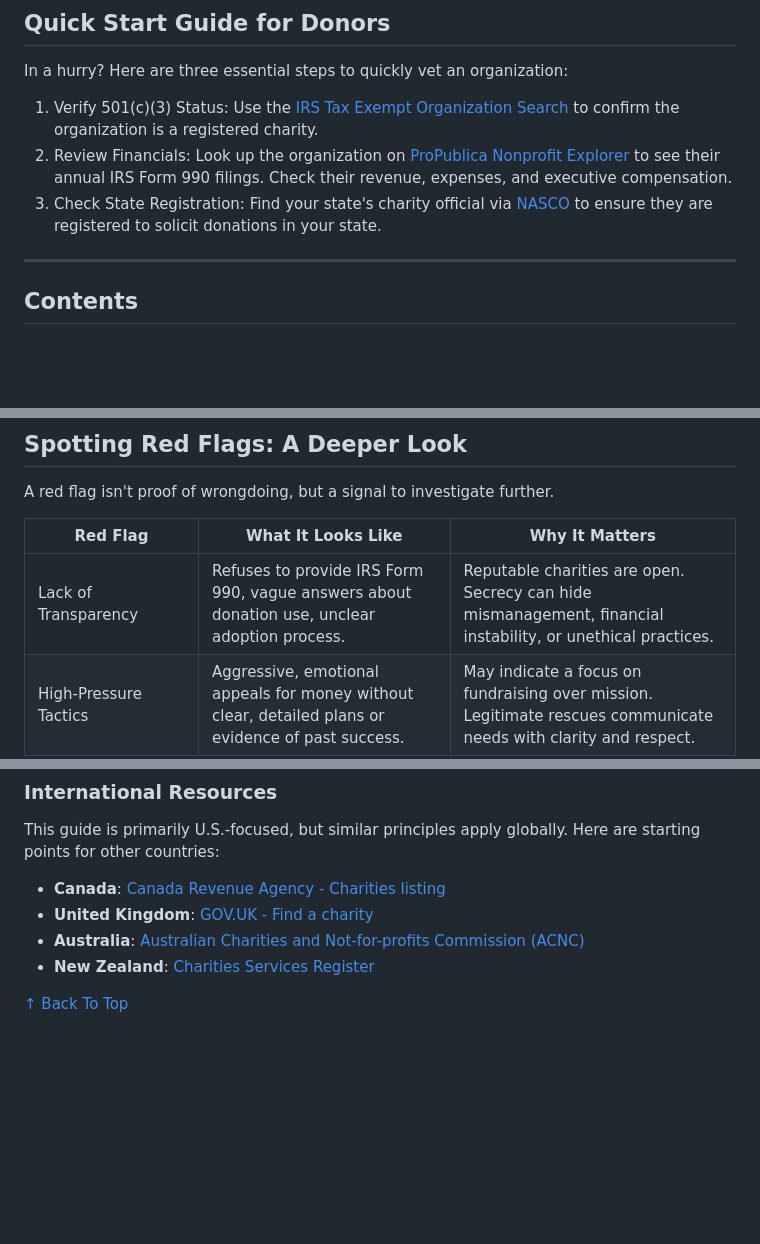
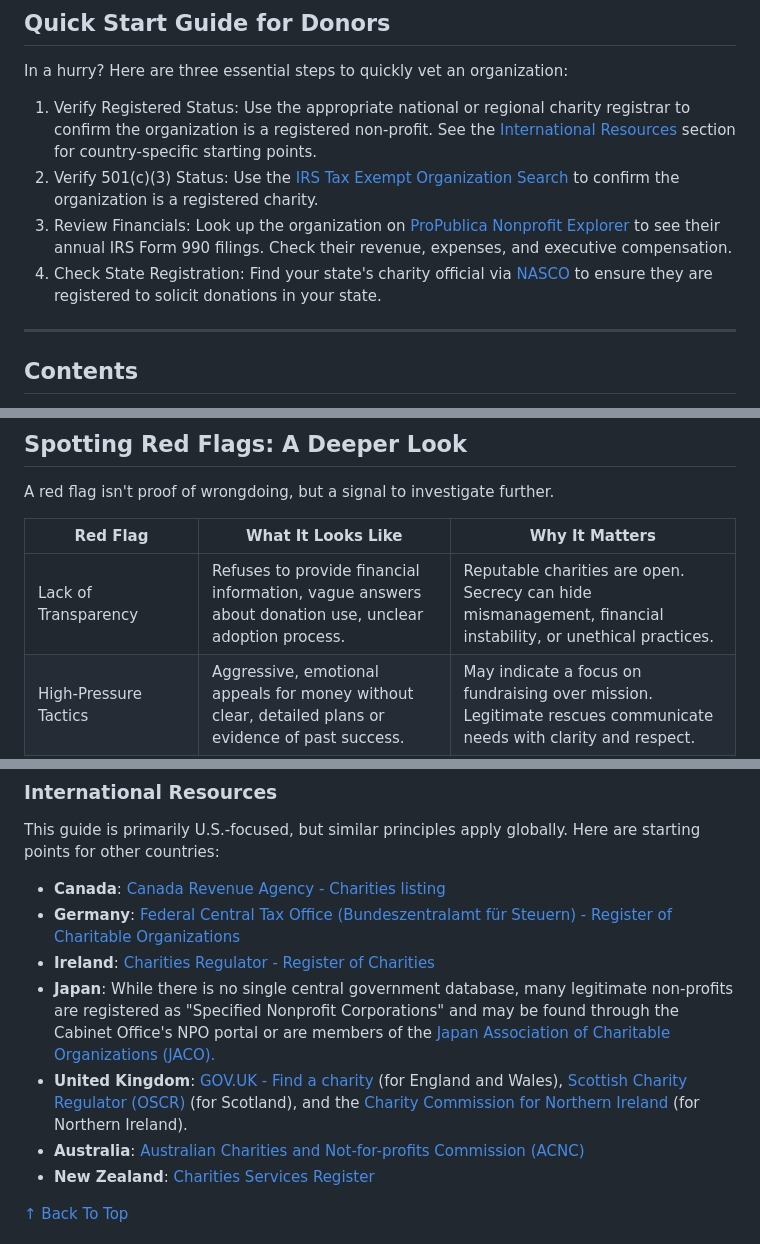
Before and after one commit to EliteGreyIT67/Charity_Recon, a Markdown page: README.md, 3 parts joined by grey strips. Rendered like a GitHub page; blank space fills up the shorter version.

Commit message:
Update README.md
Added more international resources

```diff
--- a/README.md
+++ b/README.md
@@ -10,9 +10,10 @@ Welcome to Charity Recon! This guide empowers animal rescue organizations, donor
 
 ## Quick Start Guide for Donors
 In a hurry? Here are three essential steps to quickly vet an organization:
- 1. Verify 501(c)(3) Status: Use the [IRS Tax Exempt Organization Search](https://apps.irs.gov/app/eos/) to confirm the organization is a registered charity.
- 2. Review Financials: Look up the organization on [ProPublica Nonprofit Explorer](https://projects.propublica.org/nonprofits/) to see their annual IRS Form 990 filings. Check their revenue, expenses, and executive compensation.
- 3. Check State Registration: Find your state's charity official via [NASCO](https://www.nasconet.org/) to ensure they are registered to solicit donations in your state.
+ 1. Verify Registered Status: Use the appropriate national or regional charity registrar to confirm the organization is a registered non-profit. See the [International Resources](#international-resources) section for country-specific starting points.
+ 2. Verify 501(c)(3) Status: Use the [IRS Tax Exempt Organization Search](https://apps.irs.gov/app/eos/) to confirm the organization is a registered charity.
+ 3. Review Financials: Look up the organization on [ProPublica Nonprofit Explorer](https://projects.propublica.org/nonprofits/) to see their annual IRS Form 990 filings. Check their revenue, expenses, and executive compensation.
+ 4. Check State Registration: Find your state's charity official via [NASCO](https://www.nasconet.org/) to ensure they are registered to solicit donations in your state.
 
 ---
 
@@ -99,7 +100,7 @@ A red flag isn't proof of wrongdoing, but a signal to investigate further.
 
 | Red Flag | What It Looks Like | Why It Matters |
 |---|---|---|
-| Lack of Transparency | Refuses to provide IRS Form 990, vague answers about donation use, unclear adoption process. | Reputable charities are open. Secrecy can hide mismanagement, financial instability, or unethical practices. |
+| Lack of Transparency | Refuses to provide financial information, vague answers about donation use, unclear adoption process. | Reputable charities are open. Secrecy can hide mismanagement, financial instability, or unethical practices. |
 | High-Pressure Tactics | Aggressive, emotional appeals for money without clear, detailed plans or evidence of past success. | May indicate a focus on fundraising over mission. Legitimate rescues communicate needs with clarity and respect. |
 | Evasive About Animals | Unclear about where animals come from (sourcing) or their policies for returns or euthanasia (disposition). | Ethical rescues are transparent. Evasiveness can hide connections to puppy mills or irresponsible outcome policies. |
 | Poor Animal Care | Animals appear unwell, facility is dirty, or they can't provide complete vet records (vaccines, spay/neuter). | Proper medical care is a fundamental, non-negotiable aspect of animal welfare. Cutting corners here is a major concern. |
@@ -165,7 +166,10 @@ Use these resources to conduct your research.
 ### **International Resources**
 This guide is primarily U.S.-focused, but similar principles apply globally. Here are starting points for other countries:
 - **Canada**: [Canada Revenue Agency - Charities listing](https://apps.cra-arc.gc.ca/ebci/hacc/srch/pub/dsplyBscSrch)
-- **United Kingdom**: [GOV.UK - Find a charity](https://www.gov.uk/find-charity-information)
+- **Germany**: [Federal Central Tax Office (Bundeszentralamt für Steuern) - Register of Charitable Organizations](https://www.bzst.de/EN/Businesses/Non-Profit/Charity_Register/Overview/overview_node.html)
+- **Ireland**: [Charities Regulator - Register of Charities](https://www.charitiesregulator.ie/en/information-for-the-public/search-the-register-of-charities)
+- **Japan**: While there is no single central government database, many legitimate non-profits are registered as "Specified Nonprofit Corporations" and may be found through the Cabinet Office's NPO portal or are members of the [Japan Association of Charitable Organizations (JACO).](https://www.jaco.or.jp/)
+- **United Kingdom**: [GOV.UK - Find a charity](https://www.gov.uk/find-charity-information) (for England and Wales), [Scottish Charity Regulator (OSCR)](https://www.oscr.org.uk/) (for Scotland), and the [Charity Commission for Northern Ireland](https://www.charitycommissionni.org.uk/) (for Northern Ireland).
 - **Australia**: [Australian Charities and Not-for-profits Commission (ACNC)](https://www.acnc.gov.au/charity)
 - **New Zealand**: [Charities Services Register](https://charities.govt.nz/)
 
```
